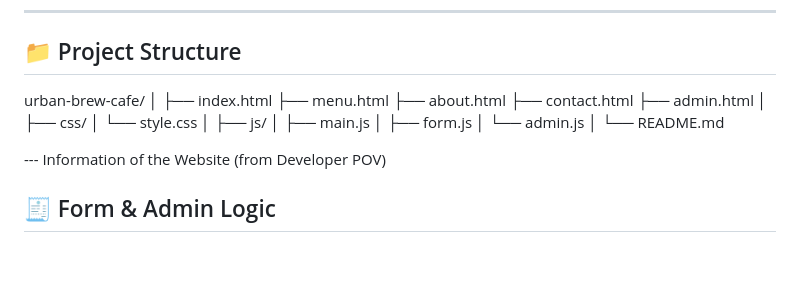
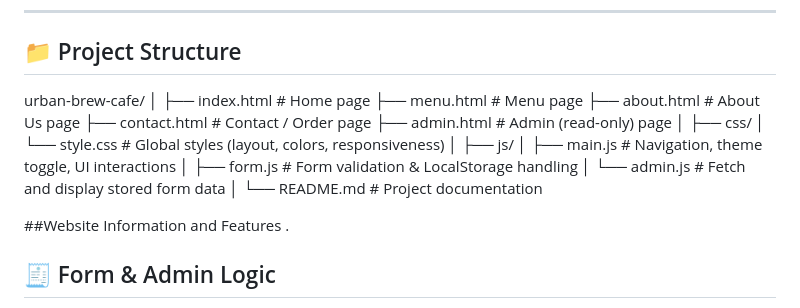
Before and after one commit to Manoj17tech/Urban-Brew-Cafe, a Markdown page: README.md, the part around the change. Drawn GitHub-style; blank space fills up the shorter version.

Commit message:
Update READMe.md with Folder Structure

```diff
--- a/README.md
+++ b/README.md
@@ -51,23 +51,23 @@ This website is suitable for live deployment and client delivery.
 
 urban-brew-cafe/
 │
-├── index.html
-├── menu.html
-├── about.html
-├── contact.html
-├── admin.html
+├── index.html          # Home page
+├── menu.html           # Menu page
+├── about.html          # About Us page
+├── contact.html        # Contact / Order page
+├── admin.html          # Admin (read-only) page
 │
 ├── css/
-│ └── style.css
+│   └── style.css       # Global styles (layout, colors, responsiveness)
 │
 ├── js/
-│ ├── main.js
-│ ├── form.js
-│ └── admin.js
+│   ├── main.js         # Navigation, theme toggle, UI interactions
+│   ├── form.js         # Form validation & LocalStorage handling
+│   └── admin.js        # Fetch and display stored form data
 │
-└── README.md
+└── README.md           # Project documentation
 
---- Information of the Website (from Developer POV)
+##Website Information and Features .
 
 ## 🧾 Form & Admin Logic
 
```
